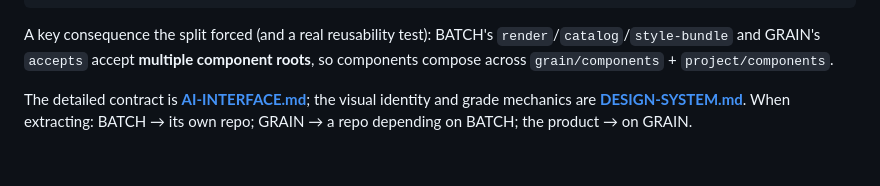
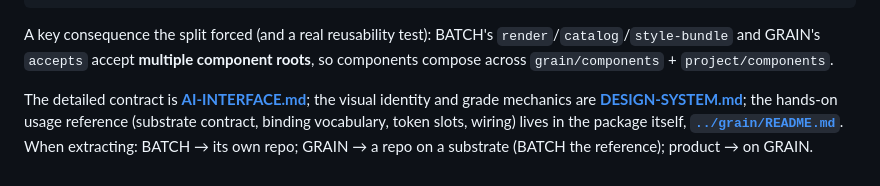
Before and after one commit to tjakoen/bread, a Markdown page: docs/GRAIN.md, the part around the change. GitHub-like rendering.

Commit message:
docs: GRAIN usage guide (grain/README.md)
A self-contained, in-package reference so GRAIN documents how to use it (and is ready
to be its own repo): the substrate contract (OpChannel + binding-vocabulary renderer +
filesystem), GRAIN's own conventions (data-surface/action/target/accepts/grade/commit),
the BATCH binding vocabulary its components are authored in, the grade token slots a
host must define, and the composition-root wiring. Cross-linked from docs/GRAIN.md.

```diff
--- a/docs/GRAIN.md
+++ b/docs/GRAIN.md
@@ -78,5 +78,7 @@ A key consequence the split forced (and a real reusability test): BATCH's
 roots**, so components compose across `grain/components` + `project/components`.
 
 The detailed contract is **[AI-INTERFACE.md](./AI-INTERFACE.md)**; the visual identity
-and grade mechanics are **[DESIGN-SYSTEM.md](./DESIGN-SYSTEM.md)**. When extracting:
-BATCH → its own repo; GRAIN → a repo depending on BATCH; the product → on GRAIN.
+and grade mechanics are **[DESIGN-SYSTEM.md](./DESIGN-SYSTEM.md)**; the hands-on usage
+reference (substrate contract, binding vocabulary, token slots, wiring) lives in the
+package itself, **[`../grain/README.md`](../grain/README.md)**. When extracting:
+BATCH → its own repo; GRAIN → a repo on a substrate (BATCH the reference); product → on GRAIN.
```
